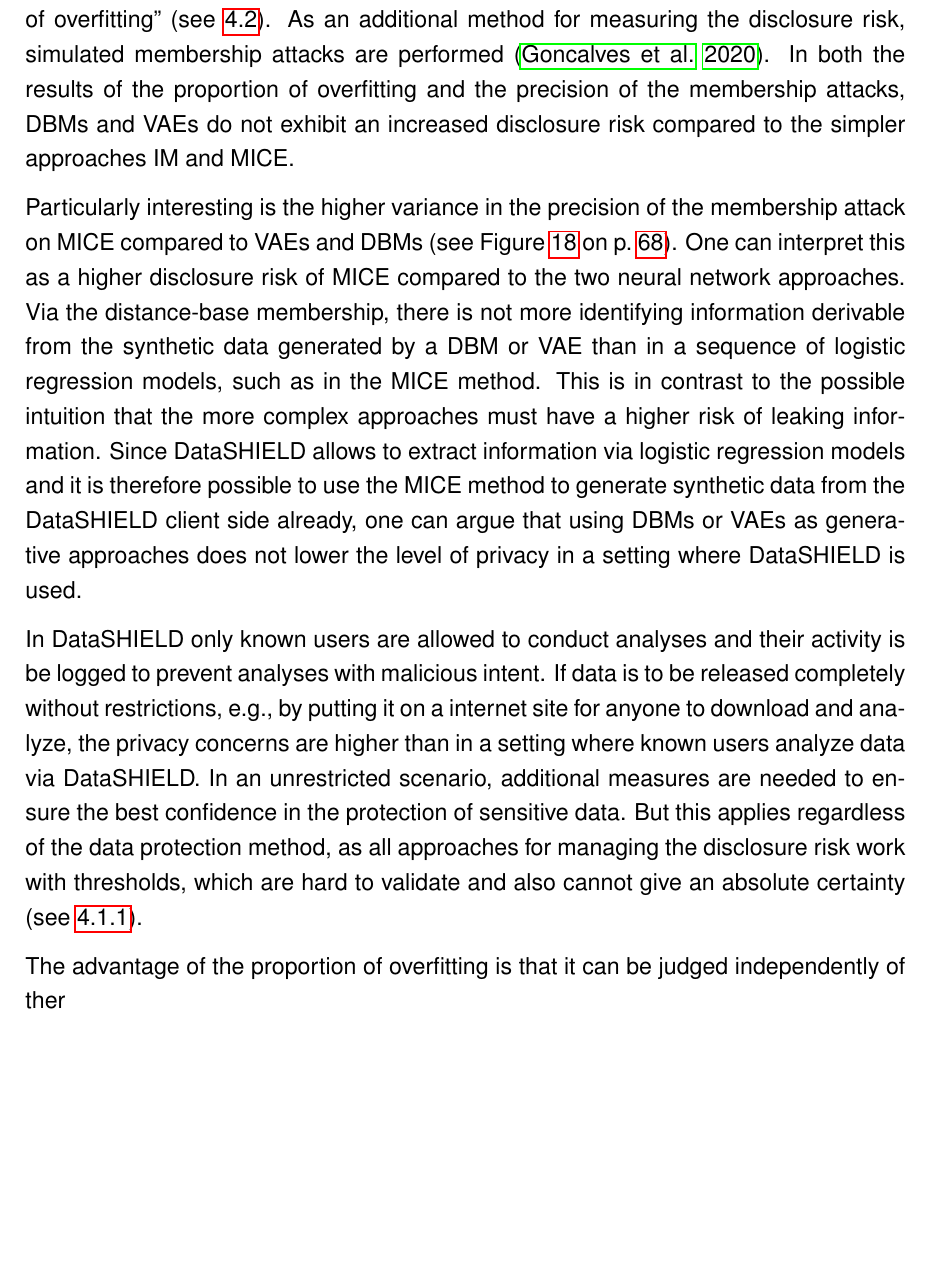
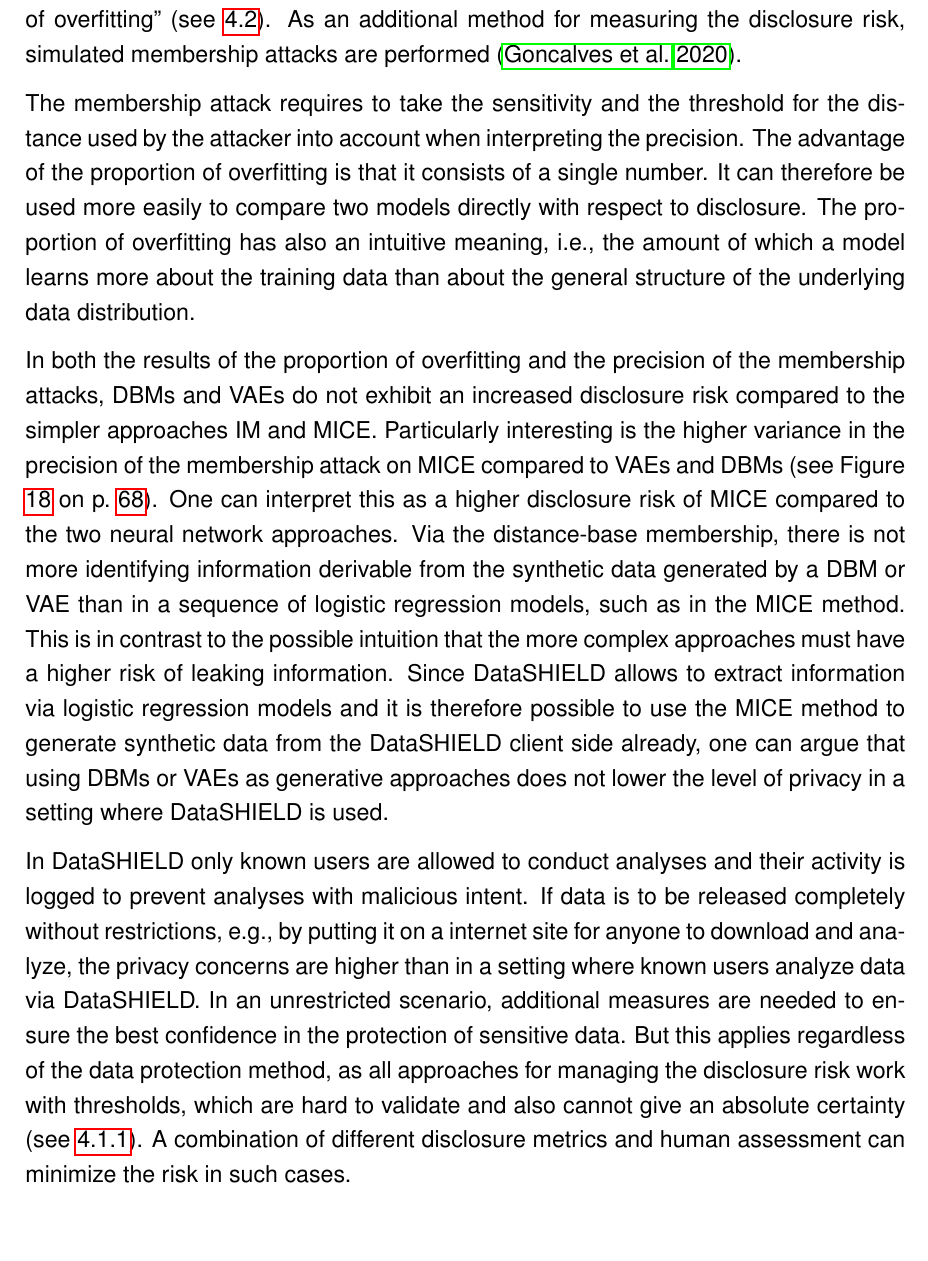
Before and after one commit to stefan-m-lenz/ThesisScHum, a LaTeX document (main.tex): part of page 78 of 154 before the commit and part of page 78 of 155 after it, cut so that both start at the same text, the shorter picture padded with empty space. Compiled offline with pdfLaTeX.

Commit message:
Discussion disclosure risk abgeschlossen

```diff
--- a/main.tex
+++ b/main.tex
@@ -2152,21 +2152,25 @@ TODO multimodal implementation. martin?
 In addition to evaluating the performance, the disclosure risk is regarded here as well, with a focus on membership disclosure \citep{li_membership_2013}.
 For this, a new approach to evaluate the disclosure risk by assessing the overfitting via the proposed ``proportion of overfitting'' (see \ref{proportionoverfitting}).
 As an additional method for measuring the disclosure risk, simulated membership attacks are performed \citep{goncalves}.
+
+The membership attack requires to take the sensitivity and the threshold for the distance used by the attacker into account when interpreting the precision.
+The advantage of the proportion of overfitting is that it consists of a single number.
+It can therefore be used more easily to compare two models directly with respect to disclosure.
+The proportion of overfitting has also an intuitive meaning, i.e., the amount of which a model learns more about the training data than about the general structure of the underlying data distribution.
+
+
 In both the results of the proportion of overfitting and the precision of the membership attacks, DBMs and VAEs do not exhibit an increased disclosure risk compared to the simpler approaches IM and MICE.
-
 Particularly interesting is the higher variance in the precision of the membership attack on MICE compared to VAEs and DBMs (see Figure \ref{fig:membershipattack} on p.~\pageref{fig:membershipattack}).
 One can interpret this as a higher disclosure risk of MICE compared to the two neural network approaches.
 Via the distance-base membership, there is not more identifying information derivable from the synthetic data generated by a DBM or VAE than in a sequence of logistic regression models, such as in the MICE method.
 This is in contrast to the possible intuition that the more complex approaches must have a higher risk of leaking information.
 Since DataSHIELD allows to extract information via logistic regression models and it is therefore possible to use the MICE method to generate synthetic data from the DataSHIELD client side already, one can argue that using DBMs or VAEs as generative approaches does not lower the level of privacy in a setting where DataSHIELD is used.
 
-In DataSHIELD only known users are allowed to conduct analyses and their activity is be logged to prevent analyses with malicious intent.
+In DataSHIELD only known users are allowed to conduct analyses and their activity is logged to prevent analyses with malicious intent.
 If data is to be released completely without restrictions, e.g., by putting it on a internet site for anyone to download and analyze, the privacy concerns are higher than in a setting where known users analyze data via DataSHIELD.
 In an unrestricted scenario, additional measures are needed to ensure the best confidence in the protection of sensitive data.
 But this applies regardless of the data protection method, as all approaches for managing the disclosure risk work with thresholds, which are hard to validate and also cannot give an absolute certainty (see \ref{privacyconcepts}).
-
-The advantage of the proportion of overfitting is that it can be judged independently of ther
-
+A combination of different disclosure metrics and human assessment can minimize the risk in such cases.
 
 Summed up, the results strengthen the assumption that it is possible to use DBMs, and additionally VAEs, for generating synthetic data from sensitive data of individuals.
 
```
